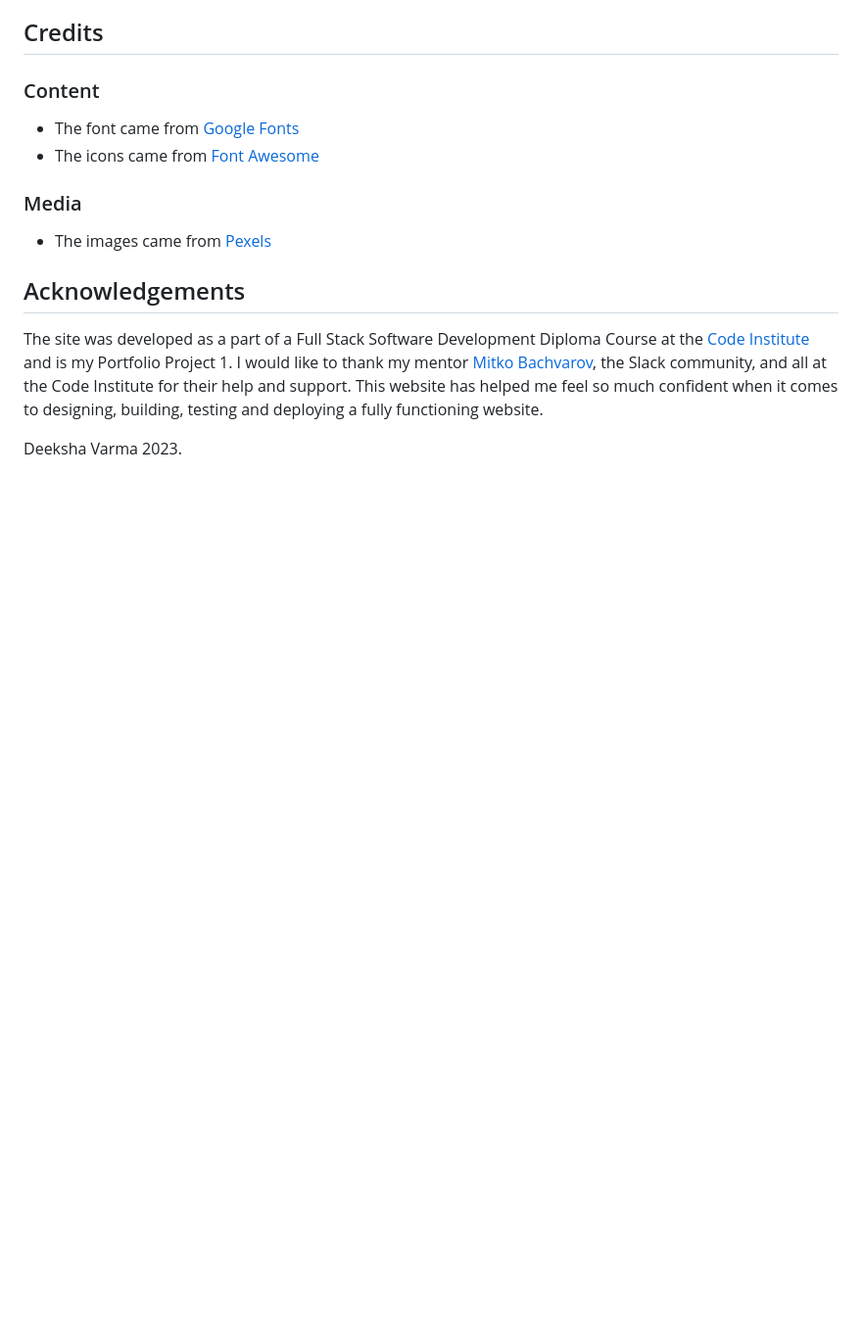
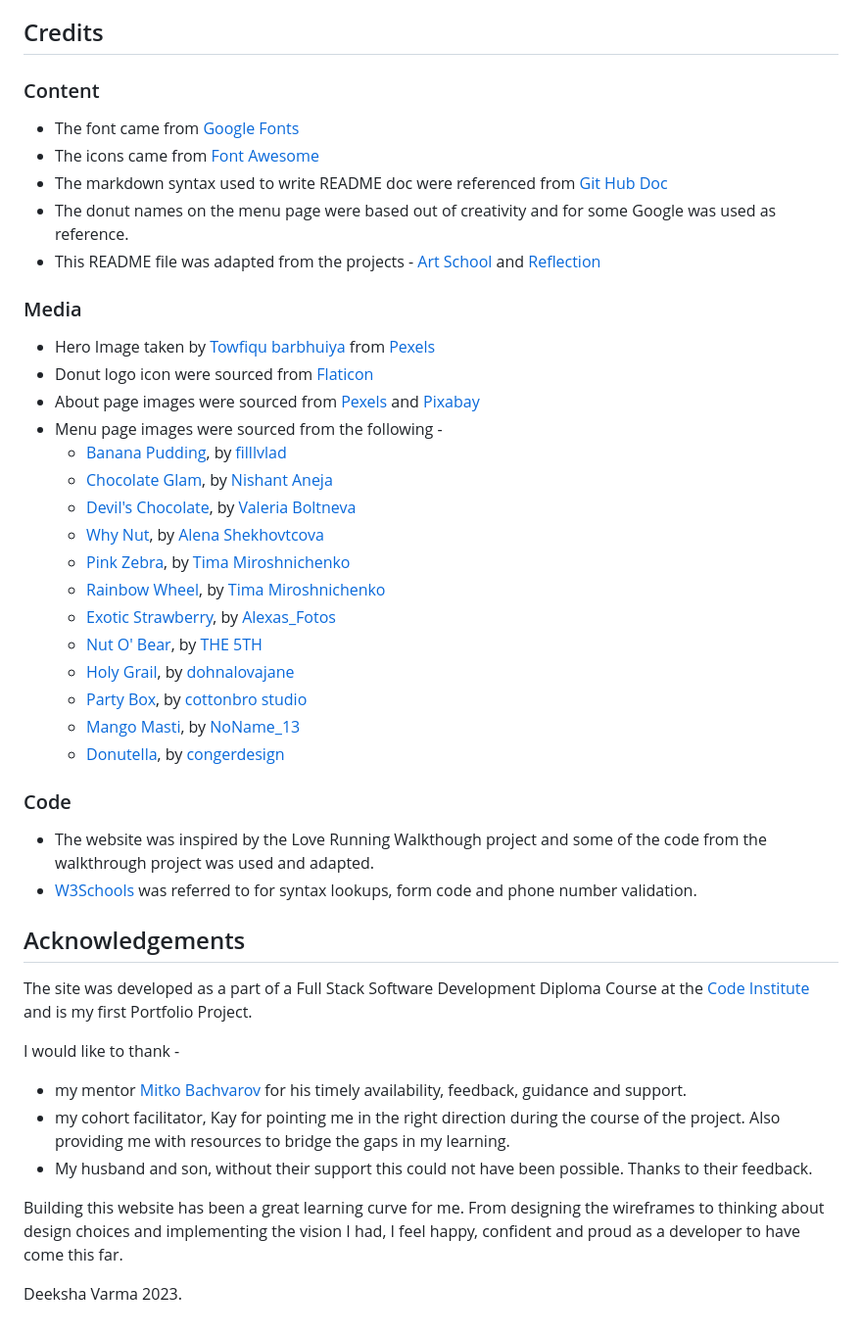
Before and after one commit to deeksha-varma/portfolio_project_1, a Markdown page: README.md, the part around the change. Shown: that part at 98% size. Drawn GitHub-style; blank space fills up the shorter version.

Commit message:
Update the credits and acknowledgment section in README file

```diff
--- a/README.md
+++ b/README.md
@@ -242,11 +242,43 @@ The method from cloning a project from GitHub is below:
 ### Content
 * The font came from [Google Fonts](https://fonts.google.com/)
 * The icons came from [Font Awesome](https://fontawesome.com/)
+* The markdown syntax used to write README doc were referenced from [Git Hub Doc](https://docs.github.com/en/get-started/writing-on-github/getting-started-with-writing-and-formatting-on-github/basic-writing-and-formatting-syntax)
+* The donut names on the menu page were based out of creativity and for some Google was used as reference.
+* This README file was adapted from the projects - [Art School](https://github.com/URiem/art-school) and [Reflection](https://github.com/MikeR94/CI-Project-Portfolio-1)
+
 
 ### Media
-* The images came from [Pexels](https://www.pexels.com/)
+* Hero Image taken by [Towfiqu barbhuiya](https://www.pexels.com/@towfiqu-barbhuiya-3440682/) from [Pexels](https://www.pexels.com/photo/doughnut-with-sprinkles-on-pink-background-11484111/)
+* Donut logo icon were sourced from [Flaticon](https://www.flaticon.com/free-icon/donut_8813470?term=donut&page=1&position=18&origin=tag&related_id=8813470)
+* About page images were sourced from [Pexels](https://www.pexels.com/photo/pink-doughnut-on-white-textile-4686960/) and [Pixabay](https://pixabay.com/photos/doughnuts-desserts-pastries-treats-1868573/)
+* Menu page images were sourced from the following -
+    * [Banana Pudding](https://www.pexels.com/photo/donut-with-yellow-icing-and-chocolate-sprinkles-on-ceramic-plate-10305916/), by [filllvlad](https://www.pexels.com/@fillvlad/)
+    * [Chocolate Glam](https://www.pexels.com/photo/close-up-photo-of-donuts-2955820/), by [Nishant Aneja](https://www.pexels.com/@nishantaneja/)
+    * [Devil's Chocolate](https://www.pexels.com/photo/delicious-chocolate-donuts-with-dried-berry-sprinkles-7474263/), by [Valeria Boltneva](https://www.pexels.com/@valeriya/)
+    * [Why Nut](https://www.pexels.com/photo/glazed-doughnuts-near-chocolates-on-white-table-6941048/), by [Alena Shekhovtcova](https://www.pexels.com/@alena-shekhovtcova/)
+    * [Pink Zebra](https://www.pexels.com/photo/close-up-of-a-red-and-white-donut-7034529/), by [Tima Miroshnichenko]((https://www.pexels.com/@tima-miroshnichenko/))
+    * [Rainbow Wheel](https://www.pexels.com/photo/flatlay-shot-of-donut-7033650/), by [Tima Miroshnichenko](https://www.pexels.com/@tima-miroshnichenko/)
+    * [Exotic Strawberry](https://pixabay.com/photos/donuts-pastries-kringel-cakes-4633030/), by [Alexas_Fotos](https://pixabay.com/users/alexas_fotos-686414/)
+    * [Nut O' Bear](https://www.pexels.com/photo/person-holding-donut-179907/), by [THE 5TH](https://www.pexels.com/@the-5th-50003/)
+    * [Holy Grail](https://pixabay.com/photos/donut-pastry-sweet-sugar-box-5331966/), by [dohnalovajane](https://pixabay.com/users/dohnalovajane-11160395/)
+    * [Party Box](https://www.pexels.com/photo/white-and-pink-doughnut-on-white-box-4686958/), by [cottonbro studio](https://www.pexels.com/@cottonbro/)
+    * [Mango Masti](https://pixabay.com/photos/donut-doughnut-snack-dessert-3665638/), by [NoName_13](https://pixabay.com/users/noname_13-2364555/)
+    * [Donutella](https://pixabay.com/photos/donuts-donut-pastries-cute-643277/), by [congerdesign](https://pixabay.com/users/congerdesign-509903/)
+
+
+### Code
+
+* The website was inspired by the Love Running Walkthough project and some of the code from the walkthrough project was used and adapted.
+* [W3Schools](https://www.w3schools.com/) was referred to for syntax lookups, form code and phone number validation.
 
 ## Acknowledgements
-The site was developed as a part of a Full Stack Software Development Diploma Course at the [Code Institute](https://codeinstitute.net/) and is my Portfolio Project 1. I would like to thank my mentor [Mitko Bachvarov](https://www.linkedin.com/in/mitko-bachvarov-40b50776/), the Slack community, and all at the Code Institute for their help and support. This website has helped me feel so much confident when it comes to designing, building, testing and deploying a fully functioning website.
+The site was developed as a part of a Full Stack Software Development Diploma Course at the [Code Institute](https://codeinstitute.net/) and is my first Portfolio Project.
+
+I would like to thank -
+* my mentor [Mitko Bachvarov](https://www.linkedin.com/in/mitko-bachvarov-40b50776/) for his timely availability, feedback, guidance and support.
+* my cohort facilitator, Kay for pointing me in the right direction during the course of the project. Also providing me with resources to bridge the gaps in my learning.
+* My husband and son, without their support this could not have been possible. Thanks to their feedback.
+
+Building this website has been a great learning curve for me. From designing the wireframes to thinking about design choices and implementing the vision I had, I feel happy, confident and proud as a developer to have come this far.
 
 Deeksha Varma 2023.
```
